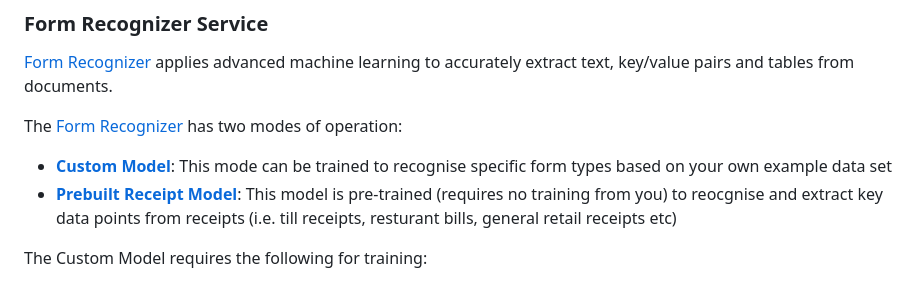
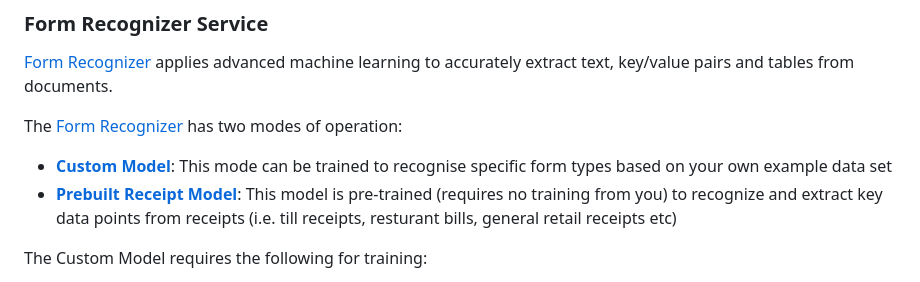
Before and after one commit to microsoft/knowledge-extraction-recipes-forms, a Markdown page: README.md, the part around the change. Rendered like a GitHub page.

Commit message:
Update README.md (#215)
fix typo

```diff
--- a/README.md
+++ b/README.md
@@ -183,7 +183,7 @@ of operation:
 
 * [**Custom Model**](https://docs.microsoft.com/en-us/azure/cognitive-services/form-recognizer/quickstarts/curl-train-extract):
 This mode can be trained to recognise specific form types based on your own example data set
-* [**Prebuilt Receipt Model**](https://docs.microsoft.com/en-us/azure/cognitive-services/form-recognizer/quickstarts/curl-receipts): This model is pre-trained (requires no training from you) to reocgnise and extract key data points from receipts
+* [**Prebuilt Receipt Model**](https://docs.microsoft.com/en-us/azure/cognitive-services/form-recognizer/quickstarts/curl-receipts): This model is pre-trained (requires no training from you) to recognize and extract key data points from receipts
 (i.e. till receipts, resturant bills, general retail receipts etc)
 
 The Custom Model requires the following for training:
```
